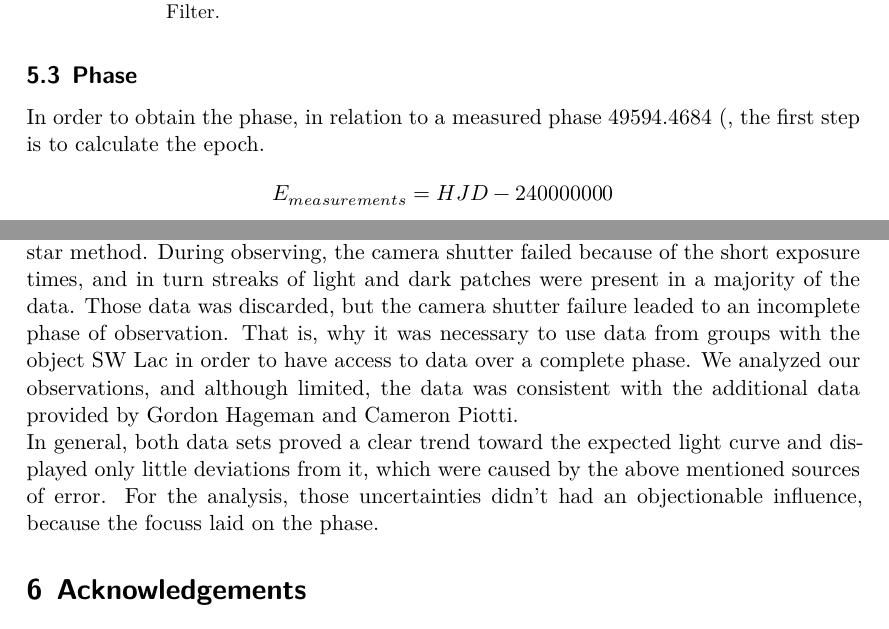
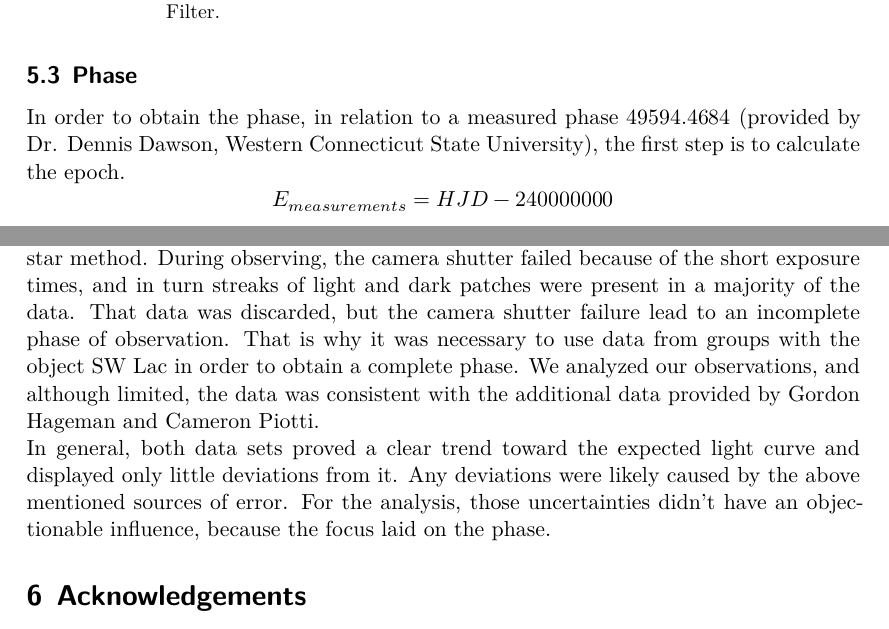
Before and after one commit to LiigaSoolane/Astronomical-unit, a LaTeX document (Binary stars/main.tex, which reads Binary stars/content/result.tex): two parts of pages 8 and 10 of 11, joined at a grey line, cut so that both start at the same text. Compiled offline with XeLaTeX.

Commit message:
Update result.tex

```diff
--- a/Binary stars/content/result.tex
+++ b/Binary stars/content/result.tex
@@ -54,7 +54,7 @@
 
 \subsection{Phase}
   \label{sec:again}
-  In order to obtain the phase, in relation to a measured phase $49594.4684$ (, the first step is to calculate the epoch.
+  In order to obtain the phase, in relation to a measured phase $49594.4684$ (provided by Dr. Dennis Dawson, Western Connecticut State University), the first step is to calculate the epoch.
   \begin{equation*}
     E_{measurements} = HJD - 240000000
   \end{equation*}
@@ -114,15 +114,15 @@
   The latter was counteracted with Bias, Dark and Flat Field images and the comparison star method.
   During observing, the camera shutter failed
   because of the short exposure times,
-  and in turn streaks of light and dark patches were present in a majority of the data. Those data
-  was discarded, but the camera shutter failure leaded to an incomplete phase of observation.
-  That is, why it was necessary to use data from groups with the object SW Lac
-  in order to have access to data over a complete phase. We analyzed our observations, and although limited,
+  and in turn streaks of light and dark patches were present in a majority of the data. That data
+  was discarded, but the camera shutter failure lead to an incomplete phase of observation.
+  That is why it was necessary to use data from groups with the object SW Lac
+  in order to obtain a complete phase. We analyzed our observations, and although limited,
   the data was consistent with the additional
   data provided by Gordon Hageman and Cameron Piotti. \\
   In general, both data sets proved a clear trend toward the expected light curve and displayed only little
-  deviations from it, which were caused by the above mentioned sources of error. For the analysis, those
-  uncertainties didn't had an objectionable influence, because the focuss laid on the phase.
+  deviations from it. Any deviations were likely caused by the above mentioned sources of error. For the analysis, those
+  uncertainties didn't have an objectionable influence, because the focus laid on the phase.
 
 \section{Acknowledgements}
   \label{sec:gordon}
```
Also changed, not shown: Binary stars/content/result.tex (2 more changed lines).
